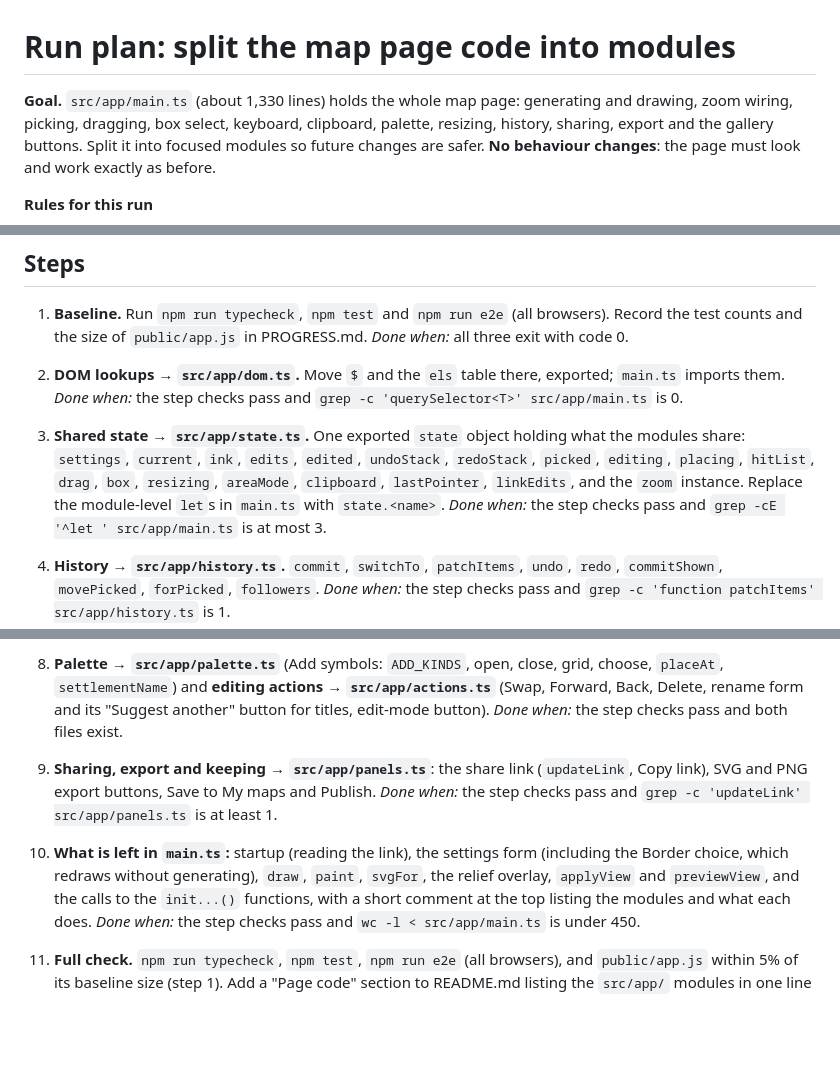
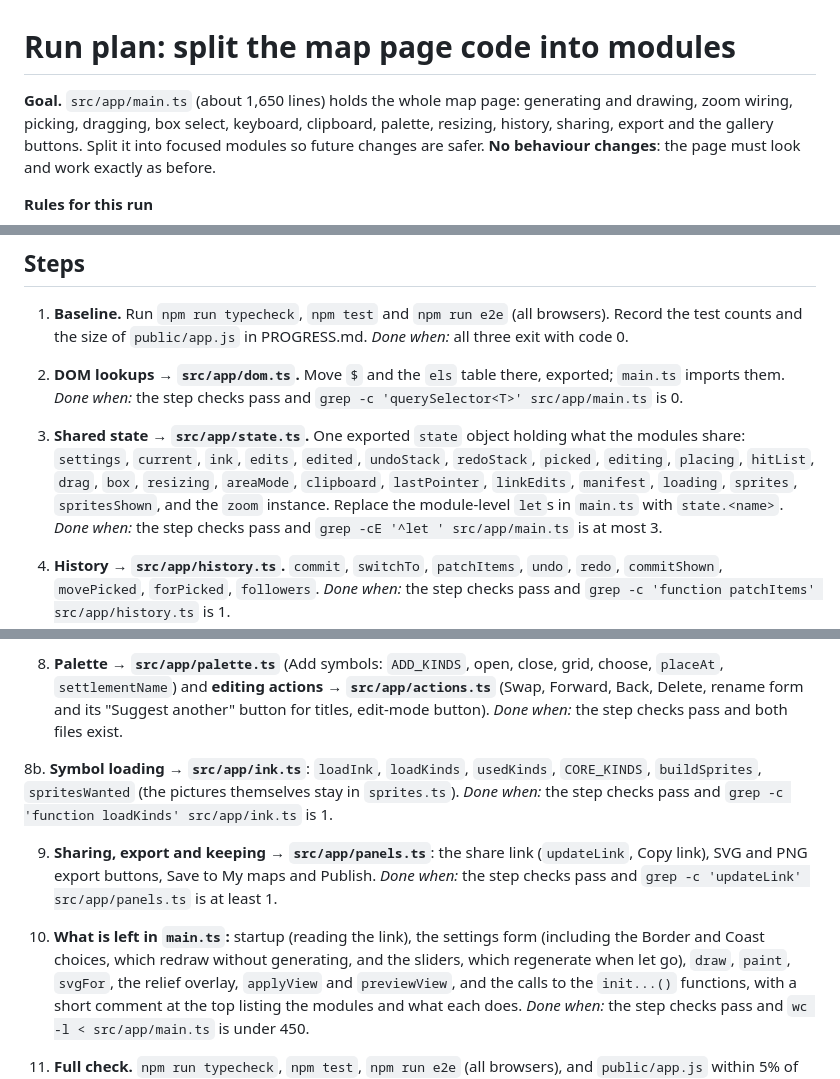
Before and after one commit to sjohnston1972/fantasy-map, a Markdown page: PLAN.md, 3 parts joined by grey strips. GitHub-like rendering; blank space fills up the shorter version.

Commit message:
Run plan: cover symbol loading, pictures and the Coast choice
Claude-Session: https://claude.ai/code/session_014LEnvbXNsP5SL3U1tzo6zj

```diff
--- a/PLAN.md
+++ b/PLAN.md
@@ -1,6 +1,6 @@
 # Run plan: split the map page code into modules
 
-**Goal.** `src/app/main.ts` (about 1,330 lines) holds the whole map page: generating and
+**Goal.** `src/app/main.ts` (about 1,650 lines) holds the whole map page: generating and
 drawing, zoom wiring, picking, dragging, box select, keyboard, clipboard, palette, resizing,
 history, sharing, export and the gallery buttons. Split it into focused modules so future
 changes are safer. **No behaviour changes**: the page must look and work exactly as before.
@@ -37,7 +37,8 @@ changes are safer. **No behaviour changes**: the page must look and work exactly
 3. **Shared state → `src/app/state.ts`.** One exported `state` object holding what the
    modules share: `settings`, `current`, `ink`, `edits`, `edited`, `undoStack`,
    `redoStack`, `picked`, `editing`, `placing`, `hitList`, `drag`, `box`, `resizing`,
-   `areaMode`, `clipboard`, `lastPointer`, `linkEdits`, and the `zoom` instance. Replace the
+   `areaMode`, `clipboard`, `lastPointer`, `linkEdits`, `manifest`, `loading`, `sprites`,
+   `spritesShown`, and the `zoom` instance. Replace the
    module-level `let`s in `main.ts` with `state.<name>`.
    *Done when:* the step checks pass and `grep -cE '^let ' src/app/main.ts` is at most 3.
 
@@ -71,13 +72,19 @@ changes are safer. **No behaviour changes**: the page must look and work exactly
    edit-mode button).
    *Done when:* the step checks pass and both files exist.
 
+8b. **Symbol loading → `src/app/ink.ts`**: `loadInk`, `loadKinds`, `usedKinds`,
+   `CORE_KINDS`, `buildSprites`, `spritesWanted` (the pictures themselves stay in
+   `sprites.ts`).
+   *Done when:* the step checks pass and `grep -c 'function loadKinds' src/app/ink.ts` is 1.
+
 9. **Sharing, export and keeping → `src/app/panels.ts`**: the share link (`updateLink`,
    Copy link), SVG and PNG export buttons, Save to My maps and Publish.
    *Done when:* the step checks pass and `grep -c 'updateLink' src/app/panels.ts` is at
    least 1.
 
 10. **What is left in `main.ts`:** startup (reading the link), the settings form (including
-    the Border choice, which redraws without generating),
+    the Border and Coast choices, which redraw without generating, and the sliders, which
+    regenerate when let go),
     `draw`, `paint`, `svgFor`, the relief overlay, `applyView` and `previewView`, and the
     calls to the `init...()` functions, with a short comment at the top listing the
     modules and what each does.
```
